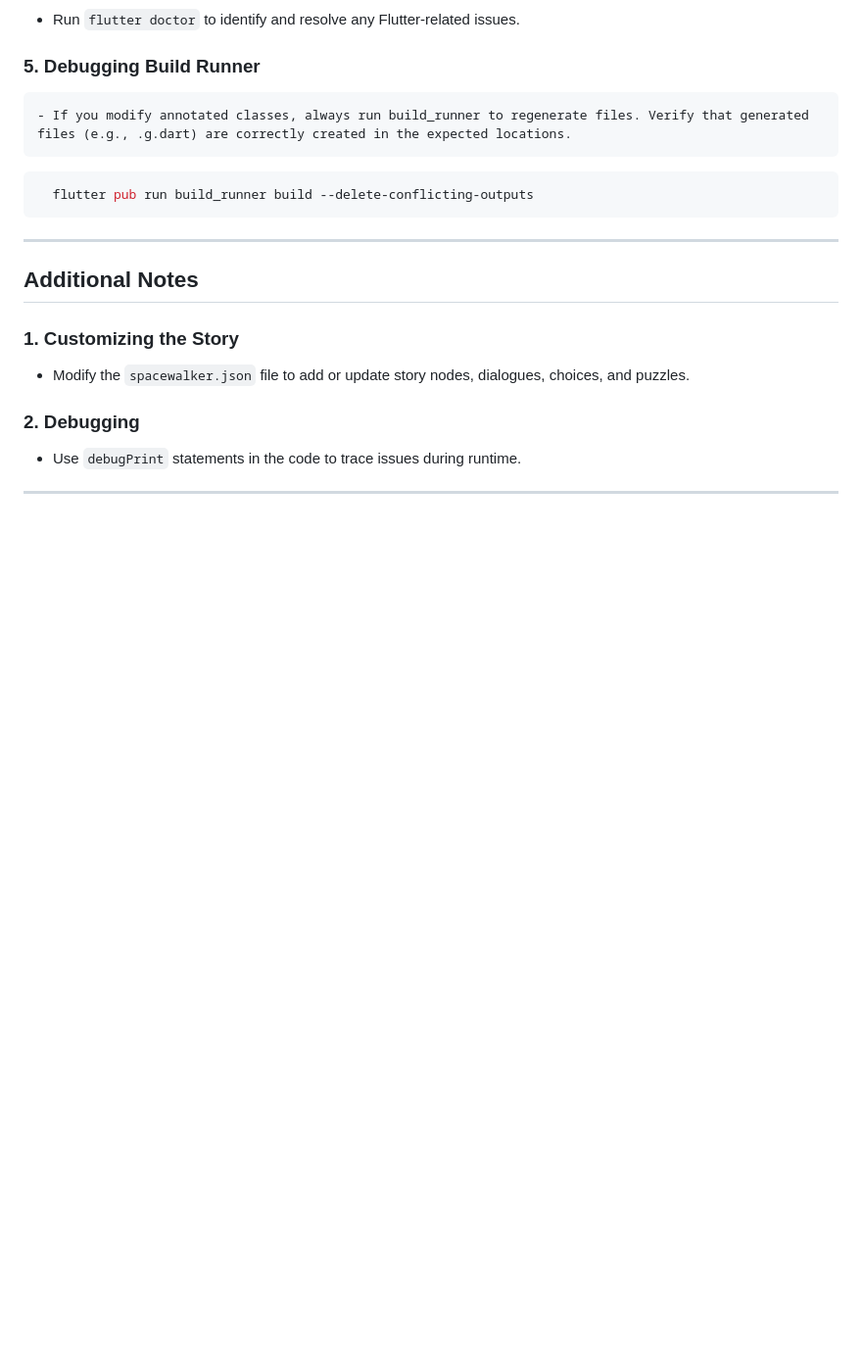
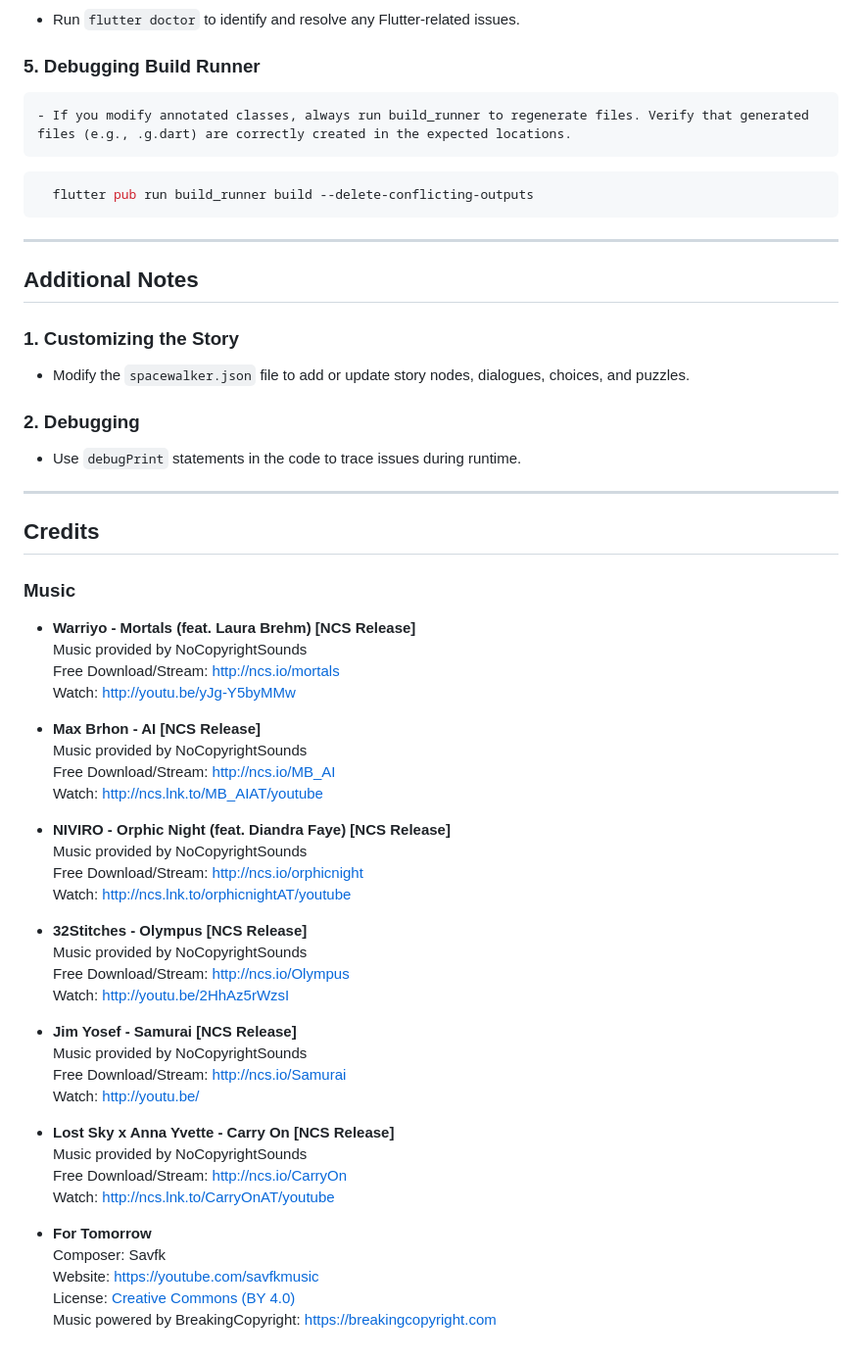
Before and after one commit to iyraa/space_walker, a Markdown page: README.md, the part around the change. Shown at 98% size. Rendered like a GitHub page; blank space fills up the shorter version.

```diff
--- a/README.md
+++ b/README.md
@@ -187,3 +187,43 @@ flutter run
 - Use `debugPrint` statements in the code to trace issues during runtime.
 
 ---
+
+## Credits
+
+### Music
+
+- **Warriyo - Mortals (feat. Laura Brehm) [NCS Release]**
+  Music provided by NoCopyrightSounds
+  Free Download/Stream: [http://ncs.io/mortals](http://ncs.io/mortals)
+  Watch: [http://youtu.be/yJg-Y5byMMw](http://youtu.be/yJg-Y5byMMw)
+
+- **Max Brhon - AI [NCS Release]**
+  Music provided by NoCopyrightSounds
+  Free Download/Stream: [http://ncs.io/MB_AI](http://ncs.io/MB_AI)
+  Watch: [http://ncs.lnk.to/MB_AIAT/youtube](http://ncs.lnk.to/MB_AIAT/youtube)
+
+- **NIVIRO - Orphic Night (feat. Diandra Faye) [NCS Release]**
+  Music provided by NoCopyrightSounds
+  Free Download/Stream: [http://ncs.io/orphicnight](http://ncs.io/orphicnight)
+  Watch: [http://ncs.lnk.to/orphicnightAT/youtube](http://ncs.lnk.to/orphicnightAT/youtube)
+
+- **32Stitches - Olympus [NCS Release]**
+  Music provided by NoCopyrightSounds
+  Free Download/Stream: [http://ncs.io/Olympus](http://ncs.io/Olympus)
+  Watch: [http://youtu.be/2HhAz5rWzsI](http://youtu.be/2HhAz5rWzsI)
+
+- **Jim Yosef - Samurai [NCS Release]**
+  Music provided by NoCopyrightSounds
+  Free Download/Stream: [http://ncs.io/Samurai](http://ncs.io/Samurai)
+  Watch: [http://youtu.be/](http://youtu.be/)
+
+- **Lost Sky x Anna Yvette - Carry On [NCS Release]**
+  Music provided by NoCopyrightSounds
+  Free Download/Stream: [http://ncs.io/CarryOn](http://ncs.io/CarryOn)
+  Watch: [http://ncs.lnk.to/CarryOnAT/youtube](http://ncs.lnk.to/CarryOnAT/youtube)
+
+- **For Tomorrow**
+  Composer: Savfk
+  Website: [https://youtube.com/savfkmusic](https://youtube.com/savfkmusic)
+  License: [Creative Commons (BY 4.0)](https://creativecommons.org/licenses/by/4.0/)
+  Music powered by BreakingCopyright: [https://breakingcopyright.com](https://breakingcopyright.com)
```
